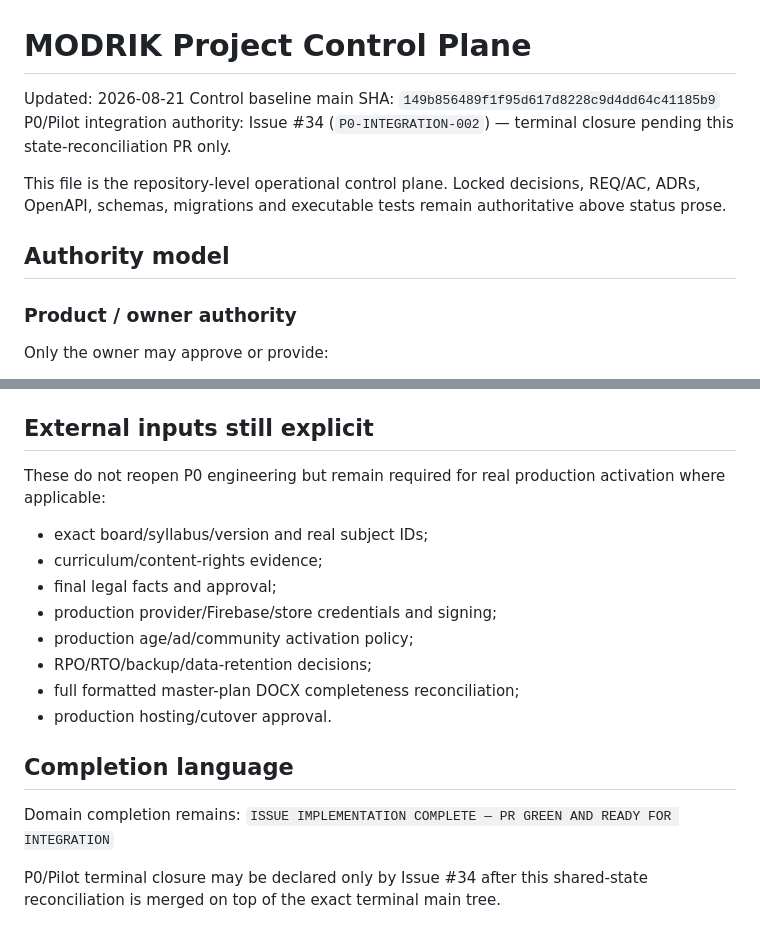
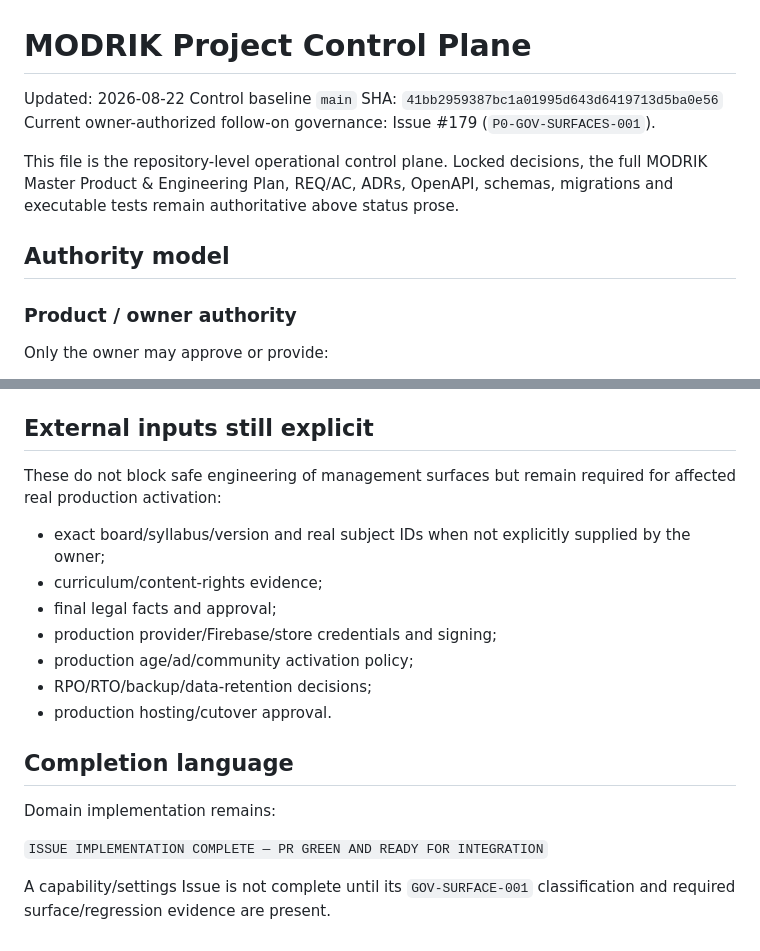
Before and after one commit to walidatiyaai2025-gif/Modrik, a Markdown page: PROJECT_CONTROL.md, 2 parts joined by grey strips. Drawn GitHub-style.

```diff
--- a/PROJECT_CONTROL.md
+++ b/PROJECT_CONTROL.md
@@ -1,14 +1,15 @@
 # MODRIK Project Control Plane
 
-Updated: 2026-08-21
-Control baseline main SHA: `149b856489f1f95d617d8228c9d4dd64c41185b9`
-P0/Pilot integration authority: Issue #34 (`P0-INTEGRATION-002`) — terminal closure pending this state-reconciliation PR only.
+Updated: 2026-08-22
+Control baseline `main` SHA: `41bb2959387bc1a01995d643d6419713d5ba0e56`
+Current owner-authorized follow-on governance: Issue #179 (`P0-GOV-SURFACES-001`).
 
-This file is the repository-level operational control plane. Locked decisions, REQ/AC, ADRs, OpenAPI, schemas, migrations and executable tests remain authoritative above status prose.
+This file is the repository-level operational control plane. Locked decisions, the full MODRIK Master Product & Engineering Plan, REQ/AC, ADRs, OpenAPI, schemas, migrations and executable tests remain authoritative above status prose.
 
 ## Authority model
 
 ### Product / owner authority
+
 Only the owner may approve or provide:
 - new product scope or priority changes;
 - exact board/syllabus/version and real subject identifiers;
@@ -84,19 +133,19 @@ A separate demo deployment packet/runbook must be used rather than repointing th
 
 ## External inputs still explicit
 
-These do not reopen P0 engineering but remain required for real production activation where applicable:
-- exact board/syllabus/version and real subject IDs;
+These do not block safe engineering of management surfaces but remain required for affected real production activation:
+- exact board/syllabus/version and real subject IDs when not explicitly supplied by the owner;
 - curriculum/content-rights evidence;
 - final legal facts and approval;
 - production provider/Firebase/store credentials and signing;
 - production age/ad/community activation policy;
 - RPO/RTO/backup/data-retention decisions;
-- full formatted master-plan DOCX completeness reconciliation;
 - production hosting/cutover approval.
 
 ## Completion language
 
-Domain completion remains:
+Domain implementation remains:
+
 `ISSUE IMPLEMENTATION COMPLETE — PR GREEN AND READY FOR INTEGRATION`
 
-P0/Pilot terminal closure may be declared only by Issue #34 after this shared-state reconciliation is merged on top of the exact terminal main tree.
+A capability/settings Issue is not complete until its `GOV-SURFACE-001` classification and required surface/regression evidence are present.
```
Also changed, not shown: other parts of PROJECT_CONTROL.md (+69 -21 lines).
